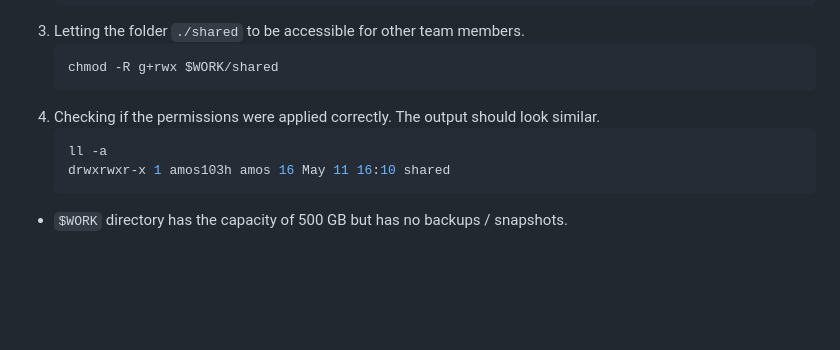
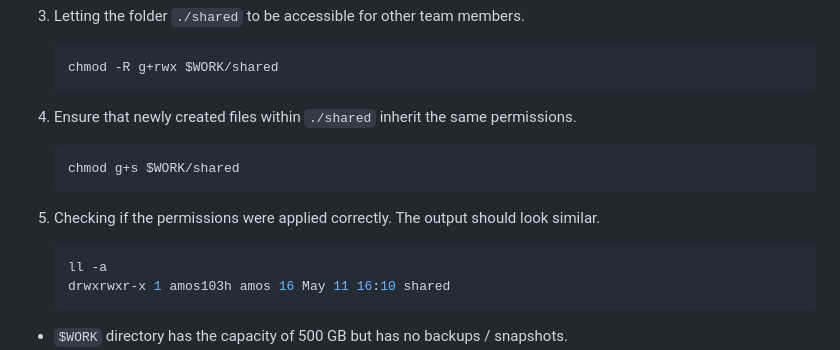
Before and after one commit to amosproj/amos2024ss06-health-ai-framework, a Markdown page: Documentation/hpc_setup.md, the part around the change. Rendered like a GitHub page; blank space fills up the shorter version.

Commit message:
Added inheriting permissions to new files

````diff
--- a/Documentation/hpc_setup.md
+++ b/Documentation/hpc_setup.md
@@ -101,7 +101,12 @@ Now, the required modules and PDM will be automatically loaded whenever you open
    ```bash
    chmod -R g+rwx $WORK/shared
    ```
-4. Checking if the permissions were applied correctly. The output should look similar.
+
+4. Ensure that newly created files within `./shared` inherit the same permissions.
+   ```bash
+   chmod g+s $WORK/shared
+   ```
+5. Checking if the permissions were applied correctly. The output should look similar.
    ```bash
    ll -a
    drwxrwxr-x 1 amos103h amos 16 May 11 16:10 shared
````
